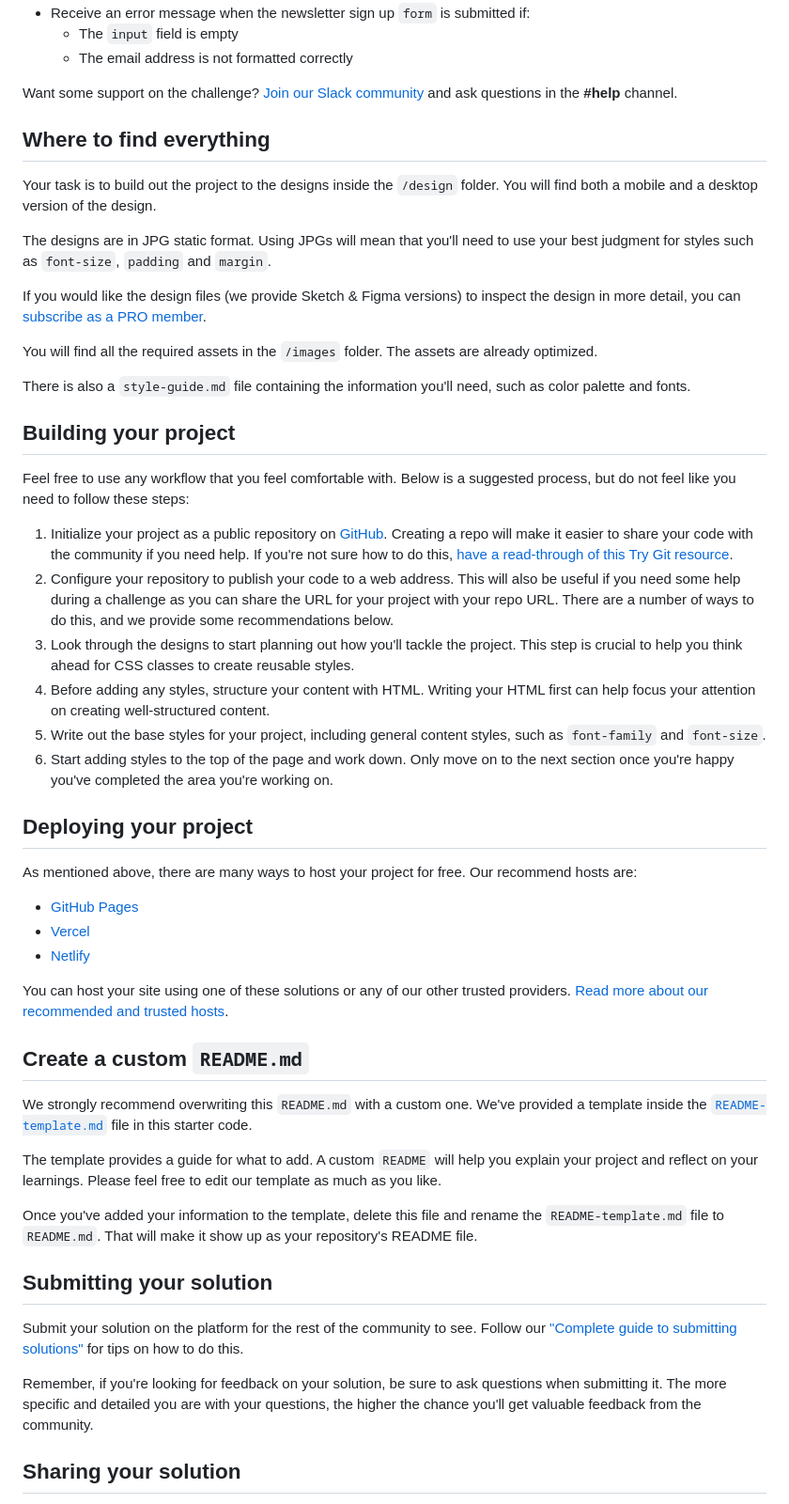
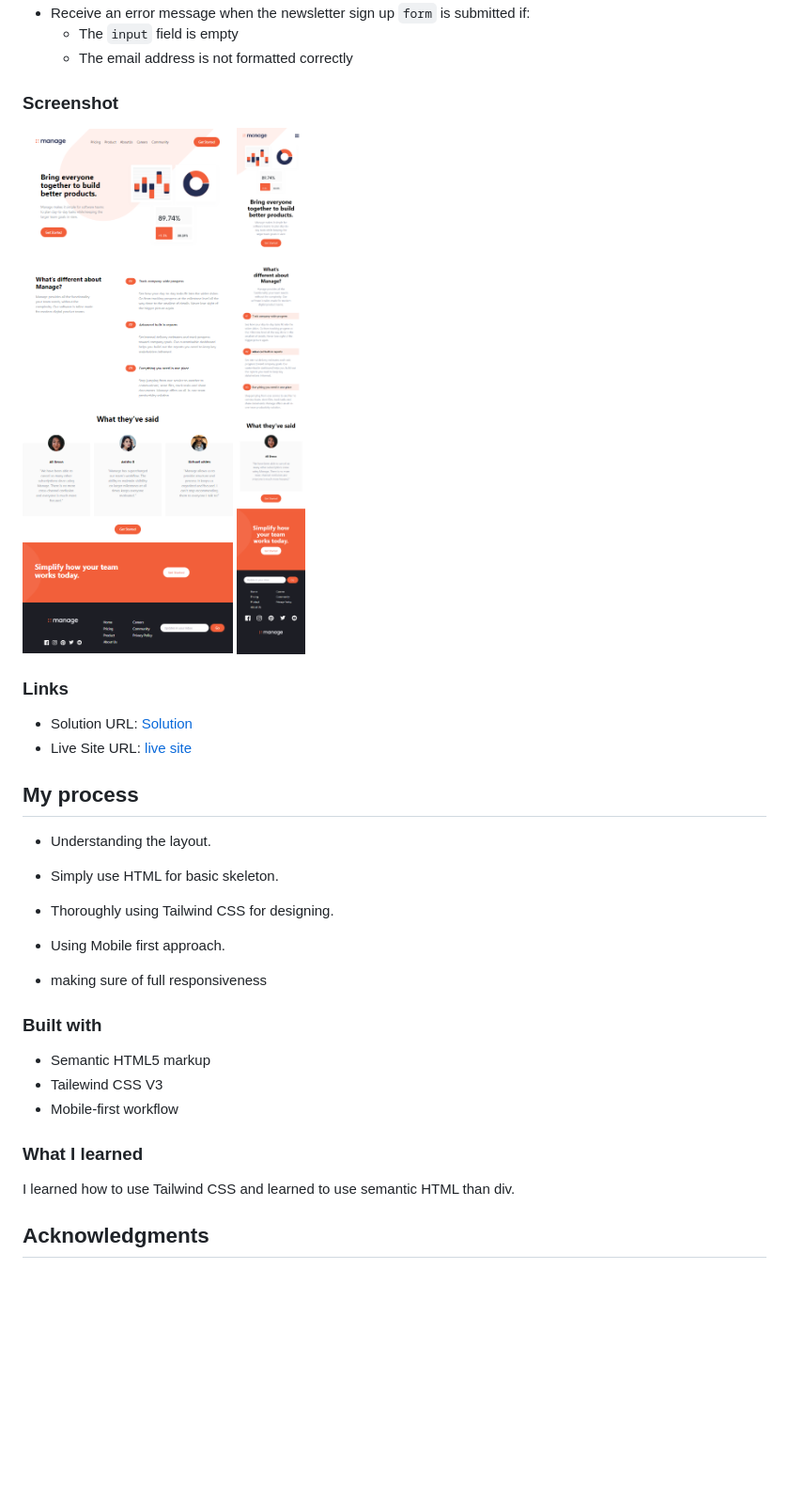
Before and after one commit to AhanafVai/-tailwind-landing-page, a Markdown page: README.md, the part around the change printed below. Shown: that part at 94% size. Drawn GitHub-style; pictures changed too: screenshots/manage desktop.png (added), screenshots/manage mobile.png (added); blank space fills up the shorter version.

```diff
--- a/README.md
+++ b/README.md
@@ -25,54 +17,37 @@ Your users should be able to:
   - The `input` field is empty
   - The email address is not formatted correctly
 
-Want some support on the challenge? [Join our Slack community](https://www.frontendmentor.io/slack) and ask questions in the **#help** channel.
+### Screenshot
 
-## Where to find everything
+![Desktop](./screenshots/manage%20desktop.png)
+![Mobile](./screenshots/manage%20mobile.png)
 
-Your task is to build out the project to the designs inside the `/design` folder. You will find both a mobile and a desktop version of the design.
+### Links
 
-The designs are in JPG static format. Using JPGs will mean that you'll need to use your best judgment for styles such as `font-size`, `padding` and `margin`.
+- Solution URL: [Solution](https://github.com/AhanafVai/-tailwind-landing-page)
+- Live Site URL: [live site]()
 
-If you would like the design files (we provide Sketch & Figma versions) to inspect the design in more detail, you can [subscribe as a PRO member](https://www.frontendmentor.io/pro).
+## My process
 
-You will find all the required assets in the `/images` folder. The assets are already optimized.
+- Understanding the layout.
 
-There is also a `style-guide.md` file containing the information you'll need, such as color palette and fonts.
+- Simply use HTML for basic skeleton.
 
-## Building your project
+- Thoroughly using Tailwind CSS for designing.
 
-Feel free to use any workflow that you feel comfortable with. Below is a suggested process, but do not feel like you need to follow these steps:
+- Using Mobile first approach.
 
-1. Initialize your project as a public repository on [GitHub](https://github.com/). Creating a repo will make it easier to share your code with the community if you need help. If you're not sure how to do this, [have a read-through of this Try Git resource](https://try.github.io/).
-2. Configure your repository to publish your code to a web address. This will also be useful if you need some help during a challenge as you can share the URL for your project with your repo URL. There are a number of ways to do this, and we provide some recommendations below.
-3. Look through the designs to start planning out how you'll tackle the project. This step is crucial to help you think ahead for CSS classes to create reusable styles.
-4. Before adding any styles, structure your content with HTML. Writing your HTML first can help focus your attention on creating well-structured content.
-5. Write out the base styles for your project, including general content styles, such as `font-family` and `font-size`.
-6. Start adding styles to the top of the page and work down. Only move on to the next section once you're happy you've completed the area you're working on.
+- making sure of full responsiveness
 
-## Deploying your project
+### Built with
 
-As mentioned above, there are many ways to host your project for free. Our recommend hosts are:
+- Semantic HTML5 markup
+- Tailewind CSS V3
+- Mobile-first workflow
 
-- [GitHub Pages](https://pages.github.com/)
-- [Vercel](https://vercel.com/)
-- [Netlify](https://www.netlify.com/)
+### What I learned
 
-You can host your site using one of these solutions or any of our other trusted providers. [Read more about our recommended and trusted hosts](https://medium.com/frontend-mentor/frontend-mentor-trusted-hosting-providers-bf000dfebe).
+I learned how to use Tailwind CSS and learned to use semantic HTML than div.
 
-## Create a custom `README.md`
+## Acknowledgments
 
-We strongly recommend overwriting this `README.md` with a custom one. We've provided a template inside the [`README-template.md`](./README-template.md) file in this starter code.
-
-The template provides a guide for what to add. A custom `README` will help you explain your project and reflect on your learnings. Please feel free to edit our template as much as you like.
-
-Once you've added your information to the template, delete this file and rename the `README-template.md` file to `README.md`. That will make it show up as your repository's README file.
-
-## Submitting your solution
-
-Submit your solution on the platform for the rest of the community to see. Follow our ["Complete guide to submitting solutions"](https://medium.com/frontend-mentor/a-complete-guide-to-submitting-solutions-on-frontend-mentor-ac6384162248) for tips on how to do this.
-
-Remember, if you're looking for feedback on your solution, be sure to ask questions when submitting it. The more specific and detailed you are with your questions, the higher the chance you'll get valuable feedback from the community.
-
-## Sharing your solution
-
```
Also changed, not shown: other parts of README.md (+3 -28 lines), screenshots/manage mobile nav toggle.png (added).
